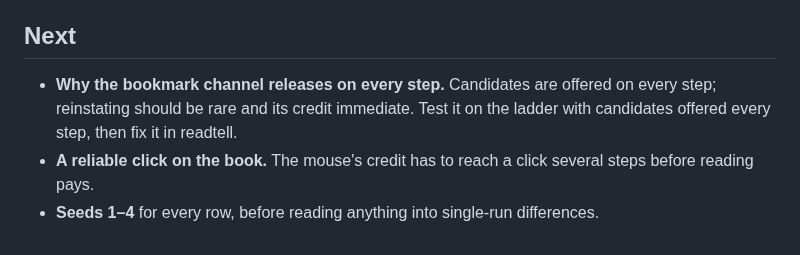
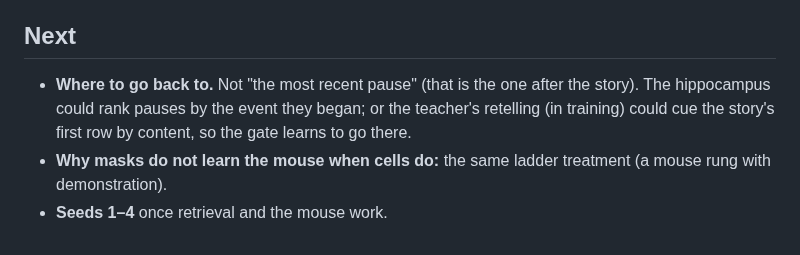
Before and after one commit to lancelot2112/neurocomp_rust, a Markdown page: research/experiments/107-read-aloud-or-retell.md, the part around one of its changes. Drawn GitHub-style.

```diff
--- a/research/experiments/107-read-aloud-or-retell.md
+++ b/research/experiments/107-read-aloud-or-retell.md
@@ -1049,7 +1110,7 @@ The mask striatum keeps the current state, so it takes the same calls as the cel
 ## Next
-- **Why the bookmark channel releases on every step.** Candidates are offered on every step;
-  reinstating should be rare and its credit immediate. Test it on the ladder with candidates
-  offered every step, then fix it in readtell.
-- **A reliable click on the book.** The mouse's credit has to reach a click several steps before
-  reading pays.
-- **Seeds 1–4** for every row, before reading anything into single-run differences.
+- **Where to go back to.** Not "the most recent pause" (that is the one after the story). The
+  hippocampus could rank pauses by the event they began; or the teacher's retelling (in
+  training) could cue the story's first row by content, so the gate learns to go there.
+- **Why masks do not learn the mouse when cells do:** the same ladder treatment (a mouse rung
+  with demonstration).
+- **Seeds 1–4** once retrieval and the mouse work.
```
Also changed, not shown: other parts of research/experiments/107-read-aloud-or-retell.md (+61 -0 lines).
